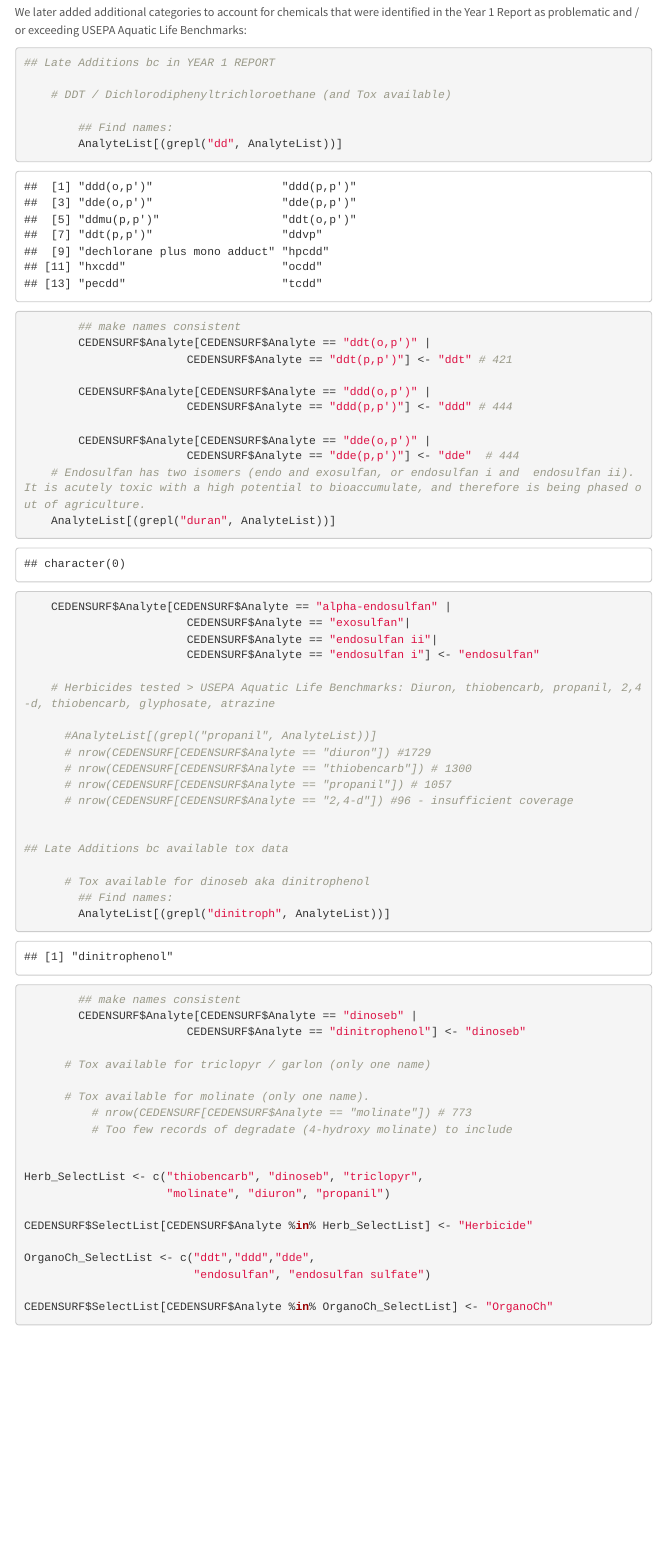
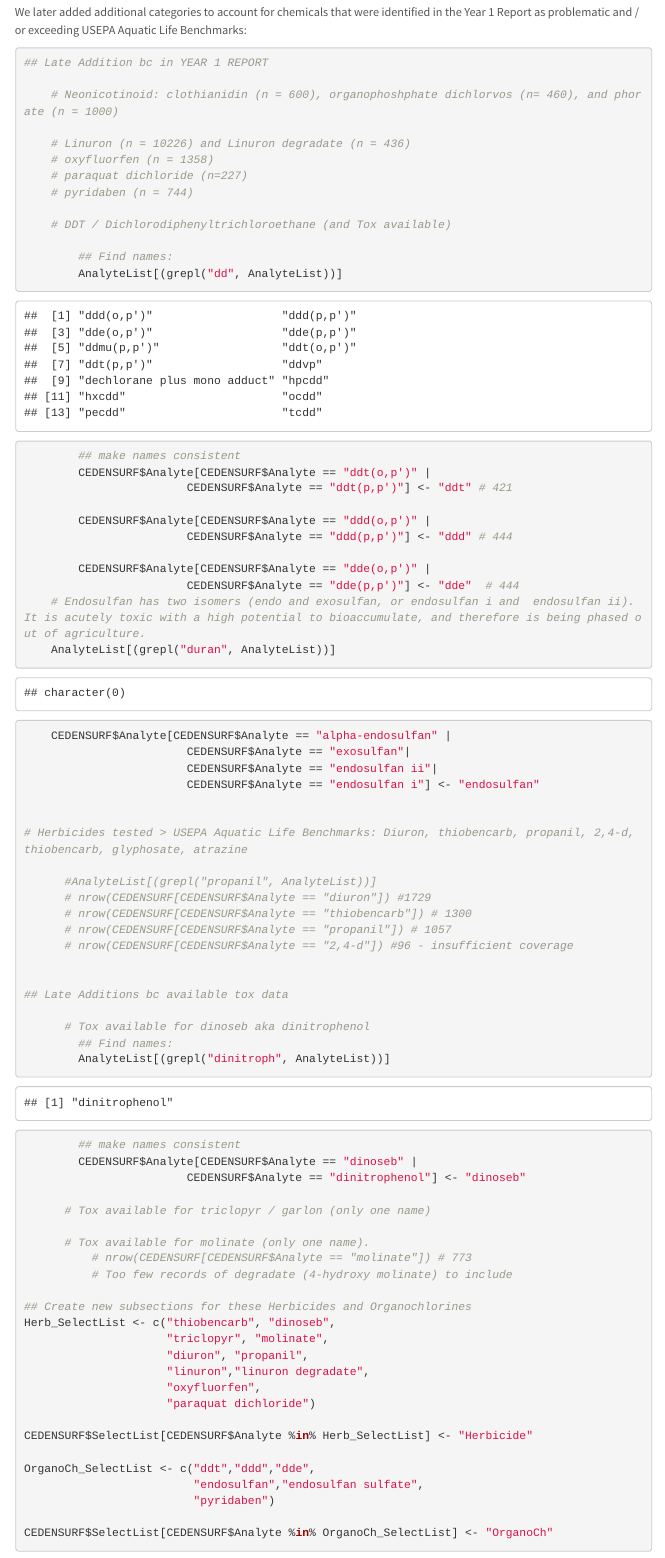
Before and after one commit to WWU-IETC-R-Collab/CEDENSURF-Mod, an R Markdown document (03_Append_Data.Rmd): the page in a window 1100 px wide, from 2260 px down before the commit and from 2390 px down after it, so that both start at the same text. The pictures show the output file 03_Append_Data.html that the author committed with the source, opened offline; menus at the side of the page are left out.

Commit message:
Updates to 03_Append_Data and CEDENSURF_Limited.csv
Addition of analytes from table 2 in the year 1 report, measured in concentrations acutely or chronically toxic to endpoints. Specifically:
Neonicotinoids: clothianidin
Organochlorines: Pyridaben
Organophosphates: Dichlorvos, Phorate
Herbicides: Diuron, Linuron, Oxyfluorfen, Paraquat dichloride

````diff
--- a/03_Append_Data.Rmd
+++ b/03_Append_Data.Rmd
@@ -123,12 +130,18 @@ Atraz_SelectList <-  c("atrazine", "atrazine degradate")
 CEDENSURF$SelectList[CEDENSURF$Analyte %in% Atraz_SelectList] <- "Atrazine"
 ```
 
-
 We later added additional categories to account for chemicals that were identified in the Year 1 Report as problematic and / or exceeding USEPA Aquatic Life Benchmarks:
 
 
 ```{r}
-## Late Additions bc in YEAR 1 REPORT
+## Late Addition bc in YEAR 1 REPORT
+
+    # Neonicotinoid: clothianidin (n = 600), organophoshphate dichlorvos (n= 460), and phorate (n = 1000)
+
+    # Linuron (n = 10226) and Linuron degradate (n = 436)
+    # oxyfluorfen (n = 1358)
+    # paraquat dichloride (n=227)
+    # pyridaben (n = 744)
 
     # DDT / Dichlorodiphenyltrichloroethane (and Tox available)
 
@@ -175,14 +189,19 @@ We later added additional categories to account for chemicals that were identifi
           # nrow(CEDENSURF[CEDENSURF$Analyte == "molinate"]) # 773
           # Too few records of degradate (4-hydroxy molinate) to include
 
-
-Herb_SelectList <- c("thiobencarb", "dinoseb", "triclopyr",
-                     "molinate", "diuron", "propanil")
+## Create new subsections for these Herbicides and Organochlorines
+Herb_SelectList <- c("thiobencarb", "dinoseb",
+                     "triclopyr", "molinate",
+                     "diuron", "propanil",
+                     "linuron","linuron degradate",
+                     "oxyfluorfen",
+                     "paraquat dichloride")
 
 CEDENSURF$SelectList[CEDENSURF$Analyte %in% Herb_SelectList] <- "Herbicide"
 
 OrganoCh_SelectList <- c("ddt","ddd","dde",
-                         "endosulfan", "endosulfan sulfate")
+                         "endosulfan","endosulfan sulfate",
+                         "pyridaben")
 
 CEDENSURF$SelectList[CEDENSURF$Analyte %in% OrganoCh_SelectList] <- "OrganoCh"
 ```
--- a/Data/Output/CEDENSURF_AnalytesCategorized.csv
+++ b/Data/Output/CEDENSURF_AnalytesCategorized.csv
@@ -339,13 +339,13 @@
 "mbas",
 "mcpp",
 "nonylphenol",
-"linuron",
+"linuron","Herbicide"
 "dicamba",
 "diuron","Herbicide"
 "oryzalin",
 "atrazine","Atrazine"
 "simazine",
-"oxyfluorfen",
+"oxyfluorfen","Herbicide"
 "trifluralin",
 "dichlorophenoxyacetic acid",
 "triclopyr","Herbicide"
@@ -383,7 +383,7 @@
 "dichlorophenoxybutyric acid",
 "dichloroprop",
 "trichlorophenoxy)propionic acid",
-"clothianidin",
+"clothianidin","Neon"
 "ethalfluralin",
 "imidacloprid","Neon"
 "propanil","Herbicide"
@@ -510,9 +510,9 @@
 "dicofol",
 "e. coli",
 "oxamyl",
-"dichlorvos",
+"dichlorvos","OrganoP"
 "methidathion",
-"phorate",
+"phorate","OrganoP"
 "cyanazine",
 "total dissolved solids",
 "aldicarb",
@@ -832,7 +832,7 @@
 "tebupirimfos oxon",
 "benfluralin",
 "prodiamine",
-"pyridaben",
+"pyridaben","OrganoCh"
 "thiabendazole",
 "fenarimol",
 "flumetralin",
@@ -991,7 +991,7 @@
 "glufosinate",
 "sulfentrazone",
 "sulfometuron methyl",
-"linuron degradate",
+"linuron degradate","Herbicide"
 "chlorthal-dimethyl",
 "profenofos",
 "phorate sulfoxide",
@@ -1030,7 +1030,7 @@
 "oxathiapiprolin",
 "sulfoxaflor",
 "isofetamid",
-"paraquat dichloride",
+"paraquat dichloride","Herbicide"
 "bentazon, sodium salt",
 "lindane (gamma-bhc)",
 "diquat dibromide",
````
Also changed, not shown: 03_Append_Data.html, 03_Append_Data.md, 03_Append_Data.Rmd (20 more changed lines).
